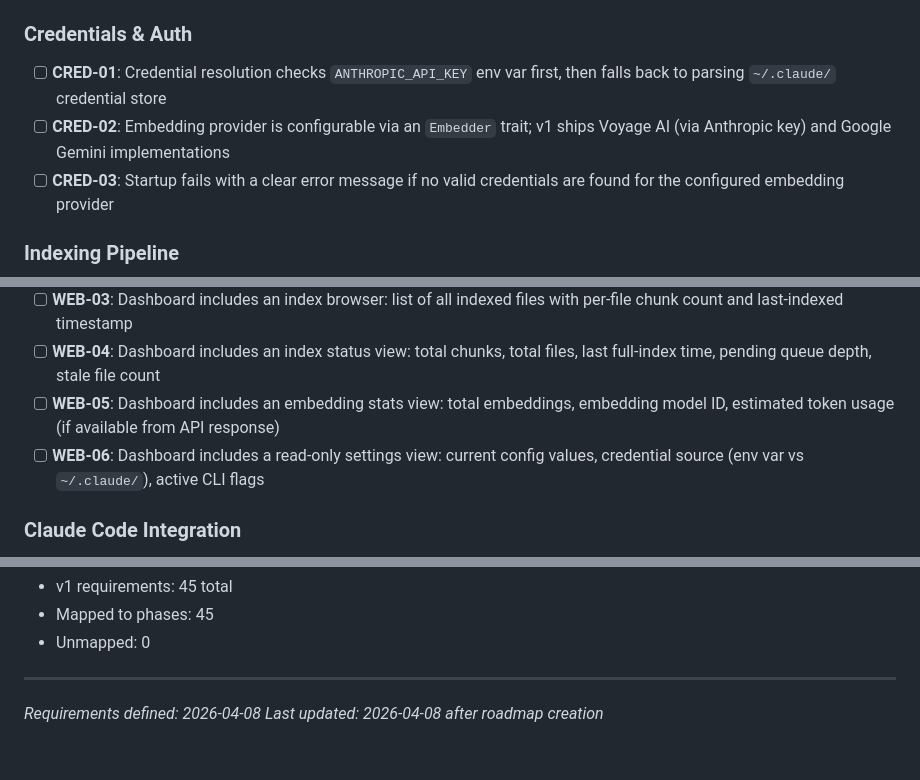
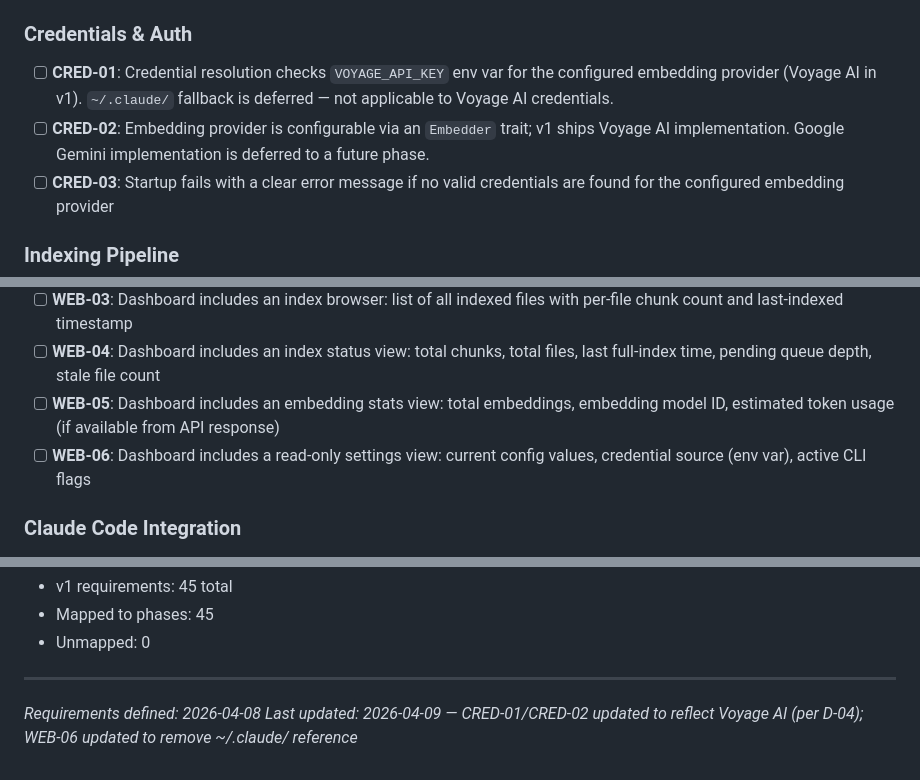
Before and after one commit to mstump/local-index, a Markdown page: .planning/REQUIREMENTS.md, 3 parts joined by grey strips. Drawn GitHub-style.

Commit message:
fix(02): revise plans based on checker feedback

```diff
--- a/.planning/REQUIREMENTS.md
+++ b/.planning/REQUIREMENTS.md
@@ -18,8 +18,8 @@
 
 ### Credentials & Auth
 
-- [ ] **CRED-01**: Credential resolution checks `ANTHROPIC_API_KEY` env var first, then falls back to parsing `~/.claude/` credential store
-- [ ] **CRED-02**: Embedding provider is configurable via an `Embedder` trait; v1 ships Voyage AI (via Anthropic key) and Google Gemini implementations
+- [ ] **CRED-01**: Credential resolution checks `VOYAGE_API_KEY` env var for the configured embedding provider (Voyage AI in v1). `~/.claude/` fallback is deferred — not applicable to Voyage AI credentials.
+- [ ] **CRED-02**: Embedding provider is configurable via an `Embedder` trait; v1 ships Voyage AI implementation. Google Gemini implementation is deferred to a future phase.
 - [ ] **CRED-03**: Startup fails with a clear error message if no valid credentials are found for the configured embedding provider
 
 ### Indexing Pipeline
@@ -67,7 +67,7 @@
 - [ ] **WEB-03**: Dashboard includes an index browser: list of all indexed files with per-file chunk count and last-indexed timestamp
 - [ ] **WEB-04**: Dashboard includes an index status view: total chunks, total files, last full-index time, pending queue depth, stale file count
 - [ ] **WEB-05**: Dashboard includes an embedding stats view: total embeddings, embedding model ID, estimated token usage (if available from API response)
-- [ ] **WEB-06**: Dashboard includes a read-only settings view: current config values, credential source (env var vs `~/.claude/`), active CLI flags
+- [ ] **WEB-06**: Dashboard includes a read-only settings view: current config values, credential source (env var), active CLI flags
 
 ### Claude Code Integration
 
@@ -176,4 +176,4 @@
 
 ---
 *Requirements defined: 2026-04-08*
-*Last updated: 2026-04-08 after roadmap creation*
+*Last updated: 2026-04-09 — CRED-01/CRED-02 updated to reflect Voyage AI (per D-04); WEB-06 updated to remove ~/.claude/ reference*
```
Also changed, not shown: 1 other file.
